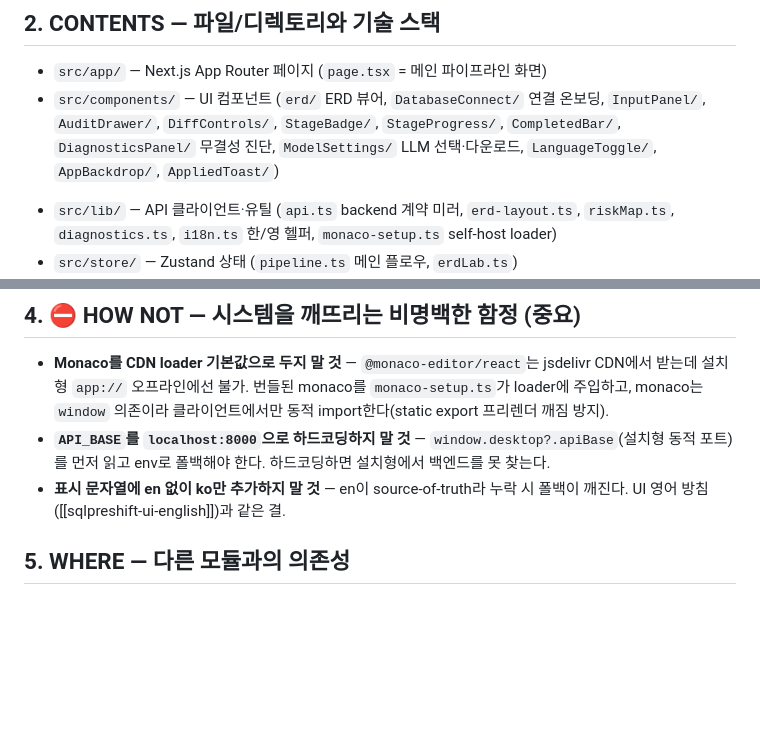
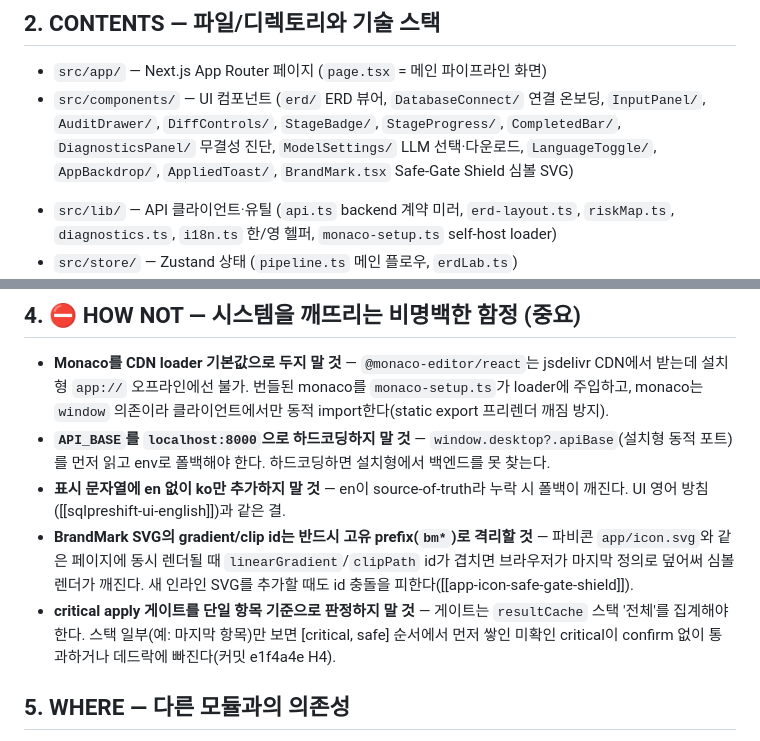
Before and after one commit to taehyunan-99/sql-preshift, a Markdown page: frontend/AGENTS.md, 2 parts joined by grey strips. Drawn GitHub-style; blank space fills up the shorter version.

```diff
--- a/frontend/AGENTS.md
+++ b/frontend/AGENTS.md
@@ -23,7 +23,7 @@ SQL 변경 워크플로우의 UI. 입력(NL/SQL) → 스키마 diff ERD 시각
 <!-- 1-depth 파일 목록 + 추론된 스택. -->
 
 - `src/app/` — Next.js App Router 페이지 (`page.tsx` = 메인 파이프라인 화면)
-- `src/components/` — UI 컴포넌트 (`erd/` ERD 뷰어, `DatabaseConnect/` 연결 온보딩, `InputPanel/`, `AuditDrawer/`, `DiffControls/`, `StageBadge/`, `StageProgress/`, `CompletedBar/`, `DiagnosticsPanel/` 무결성 진단, `ModelSettings/` LLM 선택·다운로드, `LanguageToggle/`, `AppBackdrop/`, `AppliedToast/`)
+- `src/components/` — UI 컴포넌트 (`erd/` ERD 뷰어, `DatabaseConnect/` 연결 온보딩, `InputPanel/`, `AuditDrawer/`, `DiffControls/`, `StageBadge/`, `StageProgress/`, `CompletedBar/`, `DiagnosticsPanel/` 무결성 진단, `ModelSettings/` LLM 선택·다운로드, `LanguageToggle/`, `AppBackdrop/`, `AppliedToast/`, `BrandMark.tsx` Safe-Gate Shield 심볼 SVG)
 <!-- prev: SqlDraftPanel/ 포함 (init 2026-06-23) → 삭제됨(커밋 b47e9dc 이후 D) -->
 - `src/lib/` — API 클라이언트·유틸 (`api.ts` backend 계약 미러, `erd-layout.ts`, `riskMap.ts`, `diagnostics.ts`, `i18n.ts` 한/영 헬퍼, `monaco-setup.ts` self-host loader)
 - `src/store/` — Zustand 상태 (`pipeline.ts` 메인 플로우, `erdLab.ts`)
@@ -43,6 +43,8 @@ SQL 변경 워크플로우의 UI. 입력(NL/SQL) → 스키마 diff ERD 시각
 - **Monaco를 CDN loader 기본값으로 두지 말 것** — `@monaco-editor/react`는 jsdelivr CDN에서 받는데 설치형 `app://` 오프라인에선 불가. 번들된 monaco를 `monaco-setup.ts`가 loader에 주입하고, monaco는 `window` 의존이라 클라이언트에서만 동적 import한다(static export 프리렌더 깨짐 방지).
 - **`API_BASE`를 `localhost:8000`으로 하드코딩하지 말 것** — `window.desktop?.apiBase`(설치형 동적 포트)를 먼저 읽고 env로 폴백해야 한다. 하드코딩하면 설치형에서 백엔드를 못 찾는다.
 - **표시 문자열에 en 없이 ko만 추가하지 말 것** — en이 source-of-truth라 누락 시 폴백이 깨진다. UI 영어 방침([[sqlpreshift-ui-english]])과 같은 결.
+- **BrandMark SVG의 gradient/clip id는 반드시 고유 prefix(`bm*`)로 격리할 것** — 파비콘 `app/icon.svg`와 같은 페이지에 동시 렌더될 때 `linearGradient`/`clipPath` id가 겹치면 브라우저가 마지막 정의로 덮어써 심볼 렌더가 깨진다. 새 인라인 SVG를 추가할 때도 id 충돌을 피한다([[app-icon-safe-gate-shield]]).
+- **critical apply 게이트를 단일 항목 기준으로 판정하지 말 것** — 게이트는 `resultCache` 스택 '전체'를 집계해야 한다. 스택 일부(예: 마지막 항목)만 보면 [critical, safe] 순서에서 먼저 쌓인 미확인 critical이 confirm 없이 통과하거나 데드락에 빠진다(커밋 e1f4a4e H4).
 
 ## 5. WHERE — 다른 모듈과의 의존성
 
```
Also changed, not shown: backend/AGENTS.md (+4 -1 lines), desktop/AGENTS.md (+3 -1 lines).
